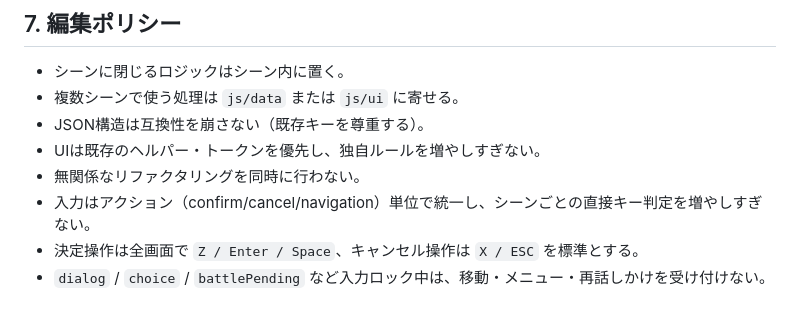
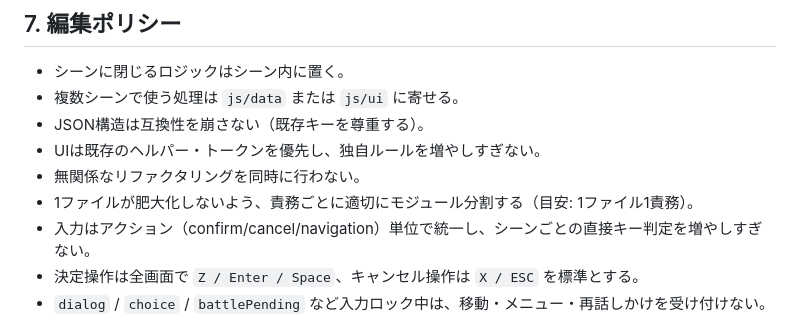
Before and after one commit to soltic315/emojimon, a Markdown page: AGENTS.md, the part around the change. Rendered like a GitHub page.

Commit message:
add rule

```diff
--- a/AGENTS.md
+++ b/AGENTS.md
@@ -84,6 +84,7 @@ tests/                  # ユニットテスト
 - JSON構造は互換性を崩さない（既存キーを尊重する）。
 - UIは既存のヘルパー・トークンを優先し、独自ルールを増やしすぎない。
 - 無関係なリファクタリングを同時に行わない。
+- 1ファイルが肥大化しないよう、責務ごとに適切にモジュール分割する（目安: 1ファイル1責務）。
 - 入力はアクション（confirm/cancel/navigation）単位で統一し、シーンごとの直接キー判定を増やしすぎない。
 - 決定操作は全画面で `Z / Enter / Space`、キャンセル操作は `X / ESC` を標準とする。
 - `dialog` / `choice` / `battlePending` など入力ロック中は、移動・メニュー・再話しかけを受け付けない。
```
